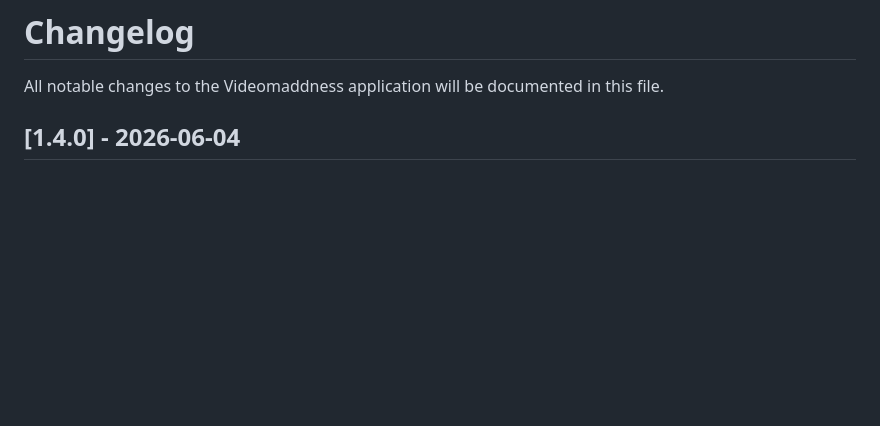
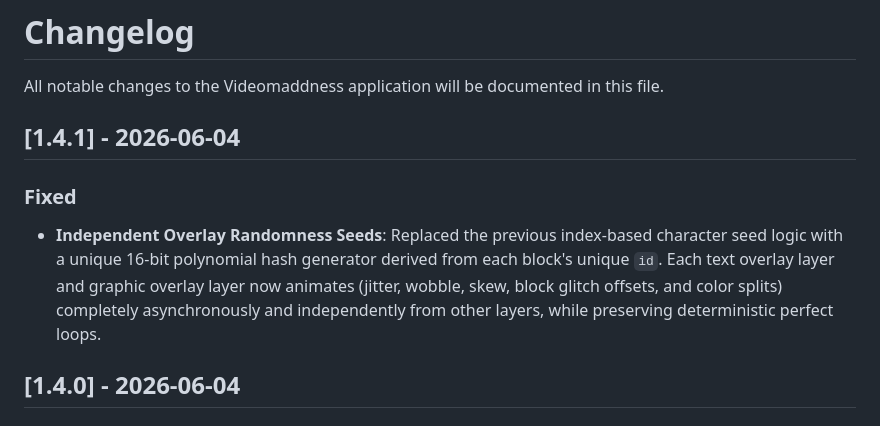
Before and after one commit to honkamies/VileCut, a Markdown page: CHANGELOG.md, the part around the change. GitHub-like rendering; blank space fills up the shorter version.

Commit message:
docs: document unique random seeds fix in CHANGELOG

```diff
--- a/CHANGELOG.md
+++ b/CHANGELOG.md
@@ -1,6 +1,11 @@
 # Changelog
 
 All notable changes to the Videomaddness application will be documented in this file.
+
+## [1.4.1] - 2026-06-04
+
+### Fixed
+- **Independent Overlay Randomness Seeds**: Replaced the previous index-based character seed logic with a unique 16-bit polynomial hash generator derived from each block's unique `id`. Each text overlay layer and graphic overlay layer now animates (jitter, wobble, skew, block glitch offsets, and color splits) completely asynchronously and independently from other layers, while preserving deterministic perfect loops.
 
 ## [1.4.0] - 2026-06-04
 
```
